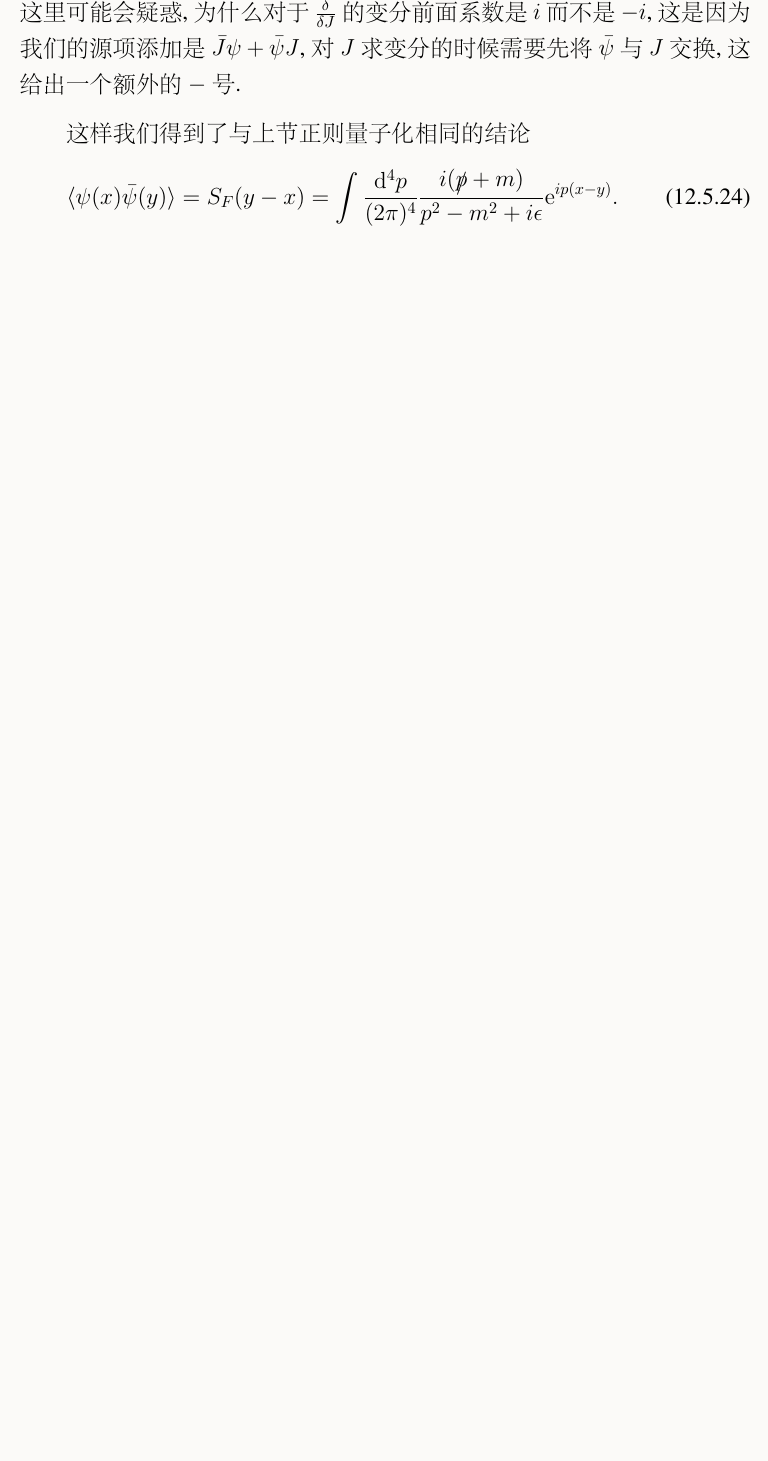
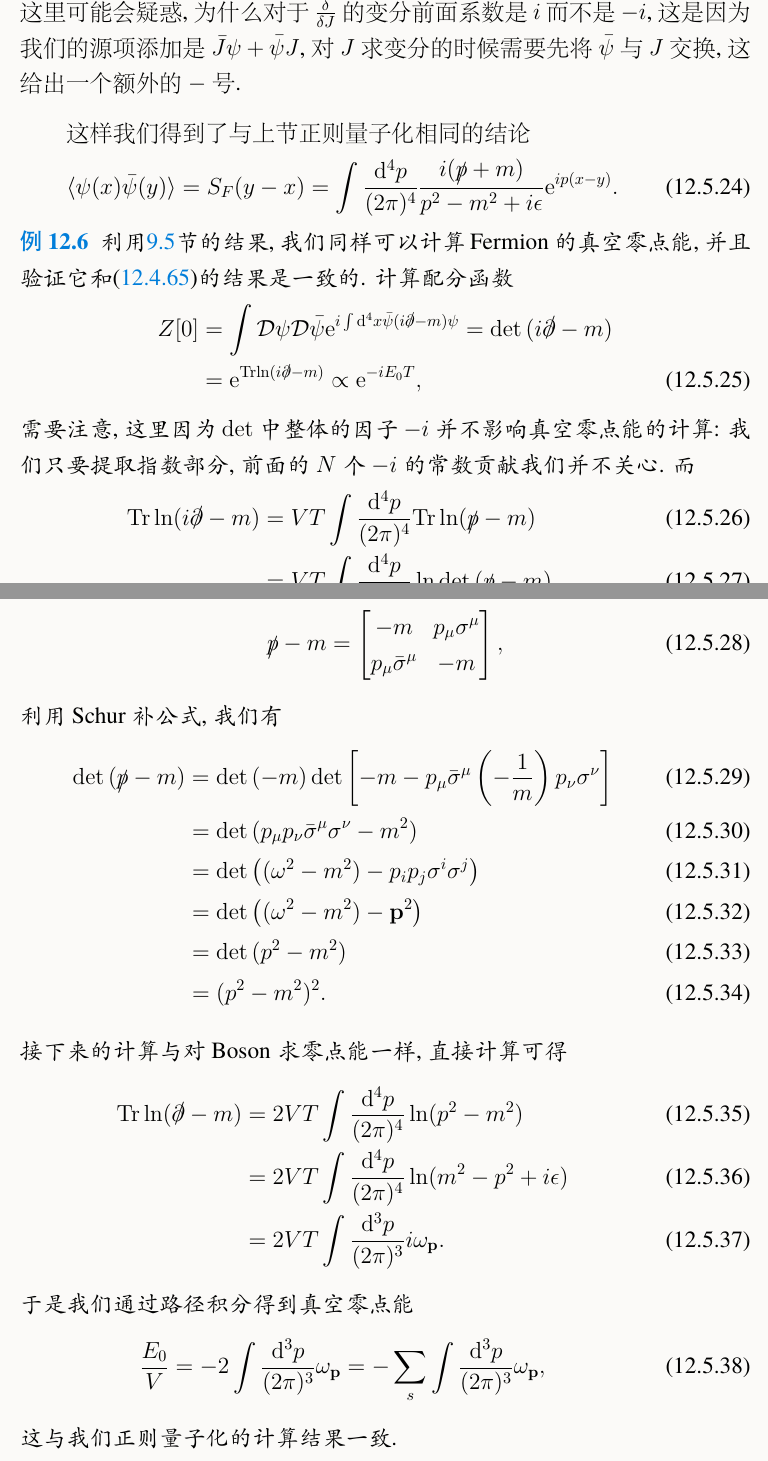
Before and after one commit to Link14349/QFTNote, a LaTeX document (main.tex, which reads path-integral.tex, spinor.tex): part of page 139 of 177 before the commit and two parts of pages 139 and 140 of 178 after it, the two joined at a grey line, cut so that both start at the same text, the shorter picture padded with empty space. The pictures show the PDF file main.pdf that the author committed with the source.

Commit message:
添加了路径积分计算Fermion真空零点能的方式; 修改了正则量子化计算Fermion真空零点能的错误

```diff
--- a/path-integral.tex
+++ b/path-integral.tex
@@ -618,12 +618,12 @@
 而
 \begin{align}
     \Tr\ln(\Box+m^2)&=VT\cdot\int\dddd p\ln(-p^2+m^2-i\epsilon)\\
-    &=VT\cdot\int\ddd p\int\frac{\d\omega}{2\pi}\ln(-\omega^2+\om{k}^2-i\epsilon)\\
-    &=VT\cdot\int\ddd p\pa{}{\alpha}\int\frac{\d\omega}{2\pi}\frac{-1}{(-\omega^2+\om{k}^2-i\epsilon)^\alpha}
+    &=VT\cdot\int\ddd p\int\frac{\d\omega}{2\pi}\ln(-\omega^2+\om{p}^2-i\epsilon)\\
+    &=VT\cdot\int\ddd p\pa{}{\alpha}\int\frac{\d\omega}{2\pi}\frac{-1}{(-\omega^2+\om{p}^2-i\epsilon)^\alpha}
 \end{align}
 利用Mathematica进行艰苦卓绝的计算, 我们得到
 \begin{align}
-    \Tr\ln(\Box+m^2)=VT\int\ddd p\sqrt{-\om k^2+i\epsilon}=VT\int\ddd p i\om k.
+    \Tr\ln(\Box+m^2)=VT\int\ddd p\sqrt{-\om p^2+i\epsilon}=VT\int\ddd p i\om p.
 \end{align}
 又根据
 \begin{align}
@@ -631,7 +631,7 @@
 \end{align}
 于是我们有
 \begin{align}
-    \frac{E_0}{V}=\int\ddd p\frac12\om k.
+    \frac{E_0}{V}=\int\ddd p\frac12\om p.
 \end{align}
 这和正则量子化的结果一致.
 
--- a/spinor.tex
+++ b/spinor.tex
@@ -1268,3 +1271,15 @@ Spinor的代数空间是一个$4\times4$的复矩阵线性空间, 所以它应
 \begin{align}
     \braket{\psi(x)\bar\psi(y)}=S_F(y-x)=\int\dddd p\frac{i(\slashed p+m)}{p^2-m^2+i\epsilon}\exp{ip(x-y)}.
 \end{align}
+
+\begin{example}
+    利用\ref{vac-energy-path-integral}节的结果, 我们同样可以计算Fermion的真空零点能, 并且验证它和\eqref{canonical-fermion-vaccum-energy}的结果是一致的. 计算配分函数
+    \begin{align}
+        Z[0]&=\int\mathcal D\psi\mathcal D\bar\psi\exp{i\int\d^4x\bar\psi(i\slashed\partial-m)\psi}=\det{(i\slashed\partial-m)}\notag\\
+        &=\exp{\Tr{\ln(i\slashed\partial-m)}}\propto\exp{-iE_0T},
+    \end{align}
+    需要注意, 这里因为$\det$中整体的因子$-i$并不影响真空零点能的计算: 我们只要提取指数部分, 前面的$N$个$-i$的常数贡献我们并不关心. 而
+    \begin{align}
+        \Tr\ln(i\slashed\partial-m)&=VT\int\dddd p\Tr\ln(\slashed p-m)\\
+        &=VT\int\dddd p\ln\det{(\slashed p-m)}.
+    \end{align}
@@ -1271,3 +1289,28 @@ Spinor的代数空间是一个$4\times4$的复矩阵线性空间, 所以它应
+            -m & p_\mu\sigma^\mu\\
+            p_\mu\bar\sigma^\mu & -m
+        \end{bmatrix},
+    \end{align}
+    利用Schur补公式, 我们有
+    \begin{align}
+        \det{(\slashed p-m)}&=\det{(-m)}\det{\left[-m-p_\mu\bar\sigma^\mu\left(-\frac1m\right)p_\nu\sigma^\nu\right]}\\
+        &=\det{(p_\mu p_\nu\bar\sigma^\mu\sigma^\nu-m^2)}\\
+        &=\det{\left((\omega^2-m^2)-p_ip_j\sigma^i\sigma^j\right)}\\
+        &=\det{\left((\omega^2-m^2)-\vec p^2\right)}\\
+        &=\det{(p^2-m^2)}\\
+        &=(p^2-m^2)^2.
+    \end{align}
+    接下来的计算与对Boson求零点能一样, 直接计算可得
+    \begin{align}
+        \Tr\ln(\i\slashed\partial-m)&=2VT\int\dddd p\ln(p^2-m^2)\\
+        &=2VT\int\dddd p\ln(m^2-p^2+i\epsilon)\\
+        &=2VT\int\ddd p i\om p.
+    \end{align}
+    于是我们通过路径积分得到真空零点能
+    \begin{align}
+        \frac{E_0}{V}=-2\int\ddd p\om p=-\sum_s\int\ddd p\om p,
+    \end{align}
+    这与我们正则量子化的计算结果一致.
+\end{example}
 
 \newpage
 \section{离散变换}
```
Also changed, not shown: gaugetheory.tex (+1 -1 lines), main.pdf, path-integral.tex (2 more changed lines), spinor.tex (12 more changed lines).
